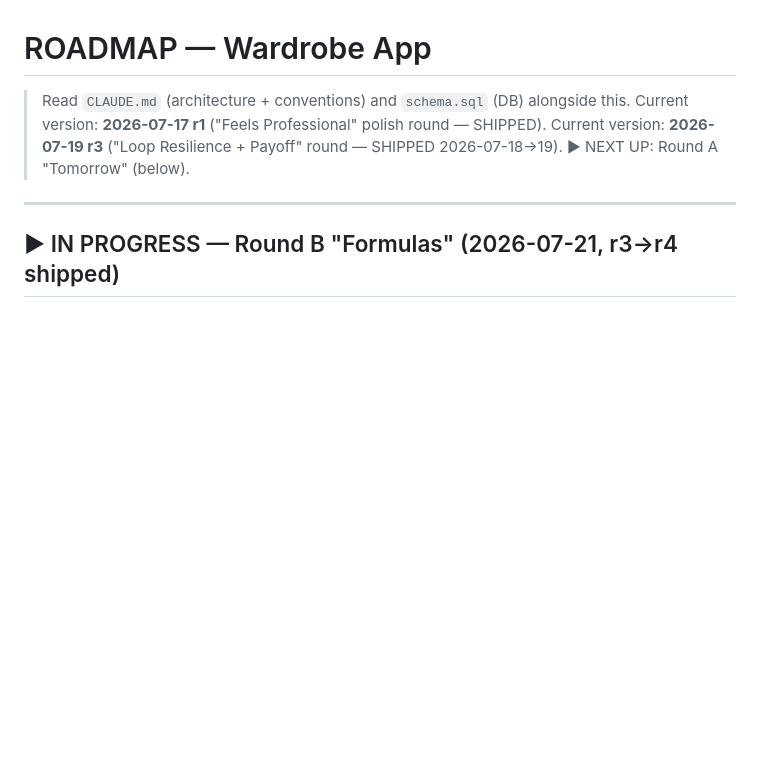
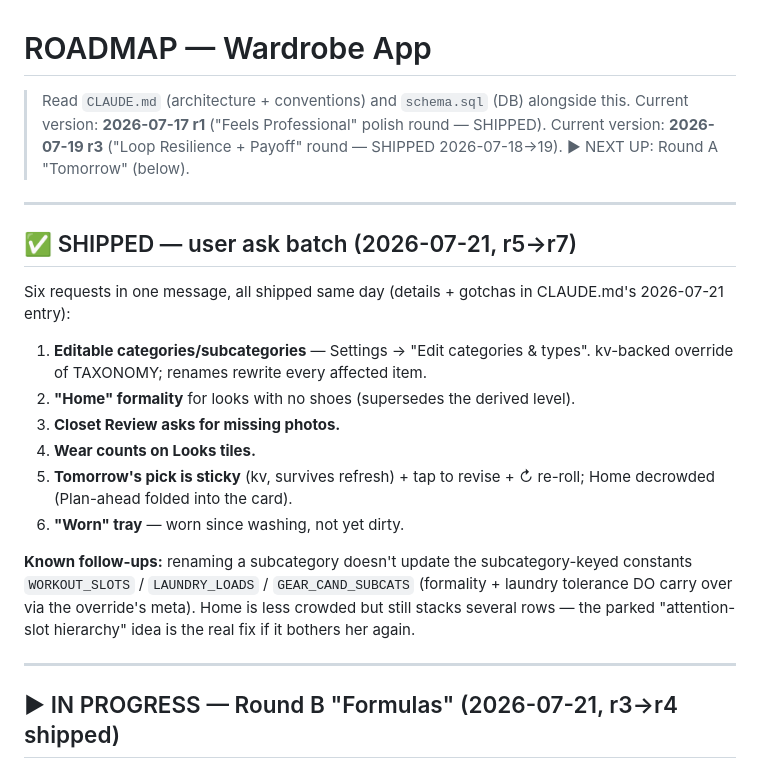
Before and after one commit to aluke0311/wardrobe_app, a Markdown page: ROADMAP.md, the part around the change. Rendered like a GitHub page; blank space fills up the shorter version.

```diff
--- a/ROADMAP.md
+++ b/ROADMAP.md
@@ -4,6 +4,27 @@
 > Current version: **2026-07-17 r1** ("Feels Professional" polish round — SHIPPED).
 > Current version: **2026-07-19 r3** ("Loop Resilience + Payoff" round —
 > SHIPPED 2026-07-18→19). ▶ NEXT UP: Round A "Tomorrow" (below).
+
+---
+
+## ✅ SHIPPED — user ask batch (2026-07-21, r5→r7)
+
+Six requests in one message, all shipped same day (details + gotchas in
+CLAUDE.md's 2026-07-21 entry):
+1. **Editable categories/subcategories** — Settings → "Edit categories & types".
+   kv-backed override of TAXONOMY; renames rewrite every affected item.
+2. **"Home" formality** for looks with no shoes (supersedes the derived level).
+3. **Closet Review asks for missing photos.**
+4. **Wear counts on Looks tiles.**
+5. **Tomorrow's pick is sticky** (kv, survives refresh) + tap to revise + ↻
+   re-roll; Home decrowded (Plan-ahead folded into the card).
+6. **"Worn" tray** — worn since washing, not yet dirty.
+
+**Known follow-ups:** renaming a subcategory doesn't update the
+subcategory-keyed constants `WORKOUT_SLOTS` / `LAUNDRY_LOADS` /
+`GEAR_CAND_SUBCATS` (formality + laundry tolerance DO carry over via the
+override's meta). Home is less crowded but still stacks several rows — the
+parked "attention-slot hierarchy" idea is the real fix if it bothers her again.
 
 ---
 
```
Also changed, not shown: CLAUDE.md (+32 -0 lines).
